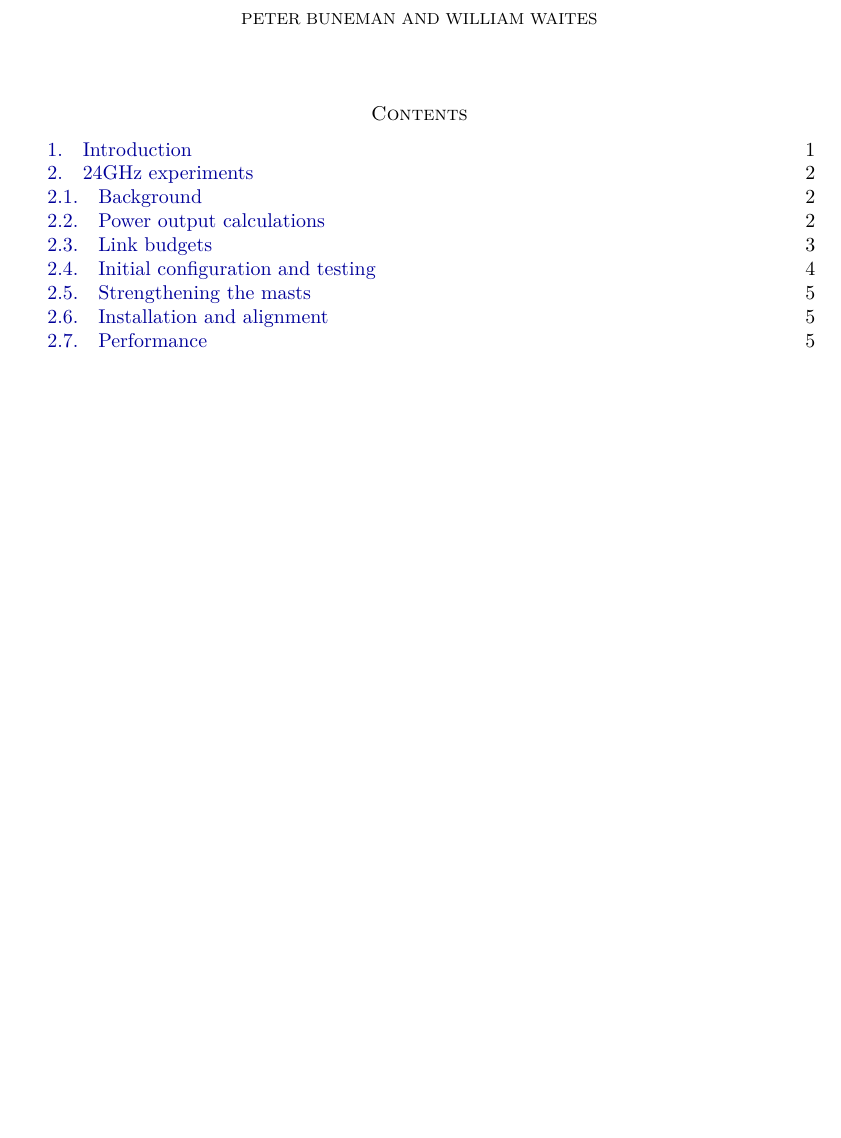
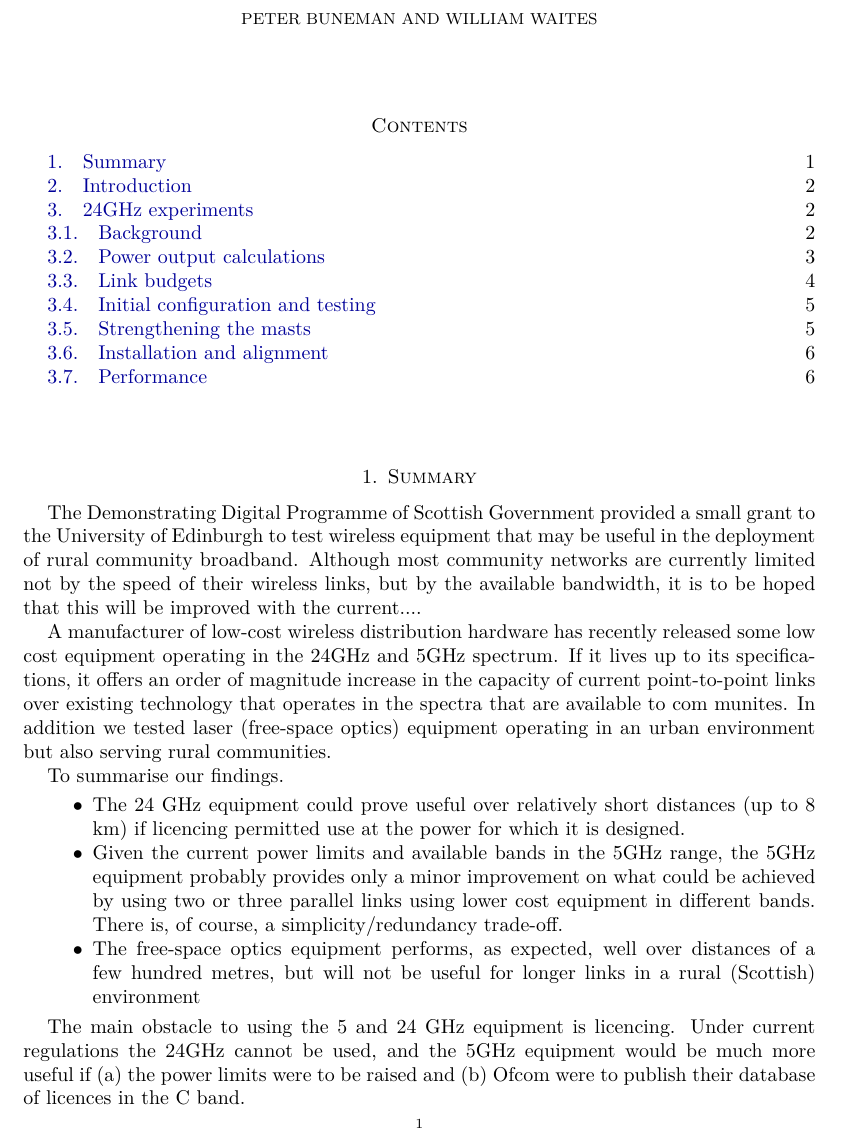
Before and after one commit to tegola-hubs/tegola-hubs.github.com, a LaTeX paper (24GHz/scotgov-report.tex): part of page 1 of 6, cut so that both start at the same text, the shorter picture padded with empty space. Compiled offline with XeLaTeX.

Commit message:
Added a first stab at summary.

```diff
--- a/24GHz/scotgov-report.tex
+++ b/24GHz/scotgov-report.tex
@@ -19,9 +19,49 @@
 \begin{document}
 \maketitle
 \tableofcontents
+\section{Summary}
+The Demonstrating Digital Programme of Scottish Government provided a small grant to the
+University of Edinburgh to test wireless equipment that may be useful in the
+deployment of rural community broadband.  Although most community
+networks are currently limited not by the speed of their wireless
+links, but by the available bandwidth, it is to be hoped that this
+will be improved with the current....
+
+A manufacturer of low-cost wireless distribution hardware has recently
+released some low cost equipment operating in the 24GHz and 5GHz
+spectrum.  If it lives up to its specifications, it offers an order of
+magnitude increase in the capacity of current point-to-point links
+over existing technology that operates in the spectra that are
+available to com
+munites.  In addition we tested laser (free-space
+optics) equipment operating in an urban environment but also serving
+rural communities.
+
+To summarise our findings.
+\begin{itemize}
+\item The 24 GHz equipment could prove useful over relatively short
+distances (up to 8 km) if licencing permitted use at the power for
+which it is designed.
+
+\item Given the current power limits and available bands in the
+5GHz range, the 5GHz equipment probably provides only a minor
+improvement on what could be achieved by using two or three parallel
+links using lower cost equipment in different bands.  There is, of
+course, a simplicity/redundancy trade-off.
+
+\item The free-space optics equipment performs, as expected, well over
+  distances of a few hundred metres, but will not be useful for longer
+  links in a rural (Scottish) environment
+\end{itemize}
+
+The main obstacle to using the 5 and 24 GHz equipment is licencing.
+Under current regulations the 24GHz cannot be used, and the 5GHz
+equipment would be much more useful if (a)  the power limits were to
+be raised and (b) Ofcom were to publish their database of licences in
+the C band.
+
 
 \section{Introduction}\label{introduction}
-
 Many community broadband projects require a long-range wireless link
 for their connection to the Internet. The equipment of choice is
 currently based on wifi operating in the unlicensed 2.4 or 5GHz
```
